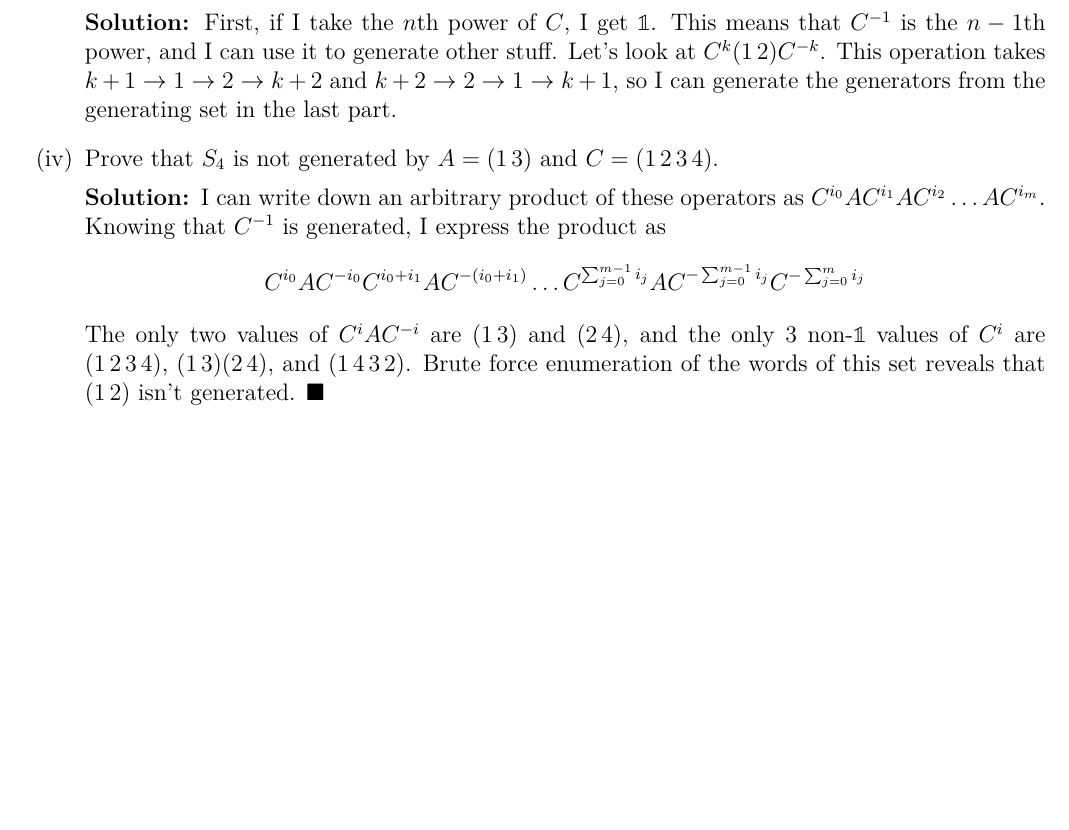
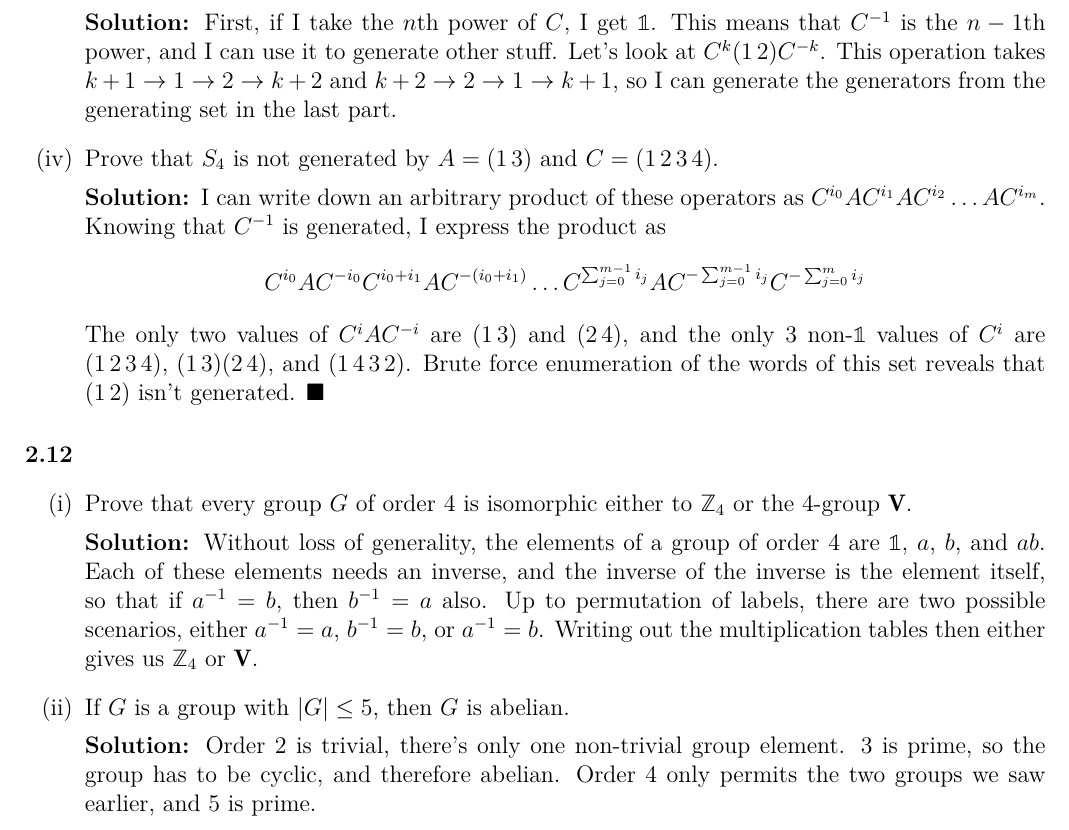
Before and after one commit to bcriger/examples, a LaTeX document (textbooks/Rotman_Intro_to_Group_Theory.tex): part of page 4 of 4, cut so that both start at the same text, the shorter picture padded with empty space. Compiled offline with XeLaTeX.

Commit message:
Solved an exercise I thought I wouldn't get to today

```diff
--- a/textbooks/Rotman_Intro_to_Group_Theory.tex
+++ b/textbooks/Rotman_Intro_to_Group_Theory.tex
@@ -218,4 +218,19 @@ C^{i_0}AC^{-i_0} C^{i_0 + i_1}A C^{-(i_0 + i_1)} \ldots C^{\sum_{j=0}^{m-1} i_j
 The only two values of $C^i A C^{-i}$ are $(1 \, 3)$ and $(2 \, 4)$, and the only 3 non-$\id$ values of $C^i$ are $(1 \, 2\, 3\, 4)$, $(1 \, 3) (2 \, 4)$, and $(1 \, 4\, 3\, 2)$.
 Brute force enumeration of the words of this set reveals that $(1 \, 2)$ isn't generated. $\blacksquare$
 \end{enumerate}
+\paragraph*{2.12}
+\begin{enumerate}[label=(\roman*)]
+\item Prove that every group $G$ of order 4 is isomorphic either to $\mathbb{Z}_4$ or the 4-group $\mathbf{V}$.
+
+\soln Without loss of generality, the elements of a group of order 4 are $\id$, $a$, $b$, and $ab$.
+Each of these elements needs an inverse, and the inverse of the inverse is the element itself, so that if $a\inv = b$, then $b\inv = a$ also.
+Up to permutation of labels, there are two possible scenarios, either $a\inv = a$, $b\inv = b$, or $a\inv = b$. Writing out the multiplication tables then either gives us $\mathbb{Z}_4$ or $\mathbf{V}$.
+
+
+\item If $G$ is a group with $\abs{G} \leq 5$, then $G$ is abelian.
+
+\soln Order 2 is trivial, there's only one non-trivial group element.
+3 is prime, so the group has to be cyclic, and therefore abelian.
+Order 4 only permits the two groups we saw earlier, and 5 is prime.
+\end{enumerate}
 \end{document}
```
Also changed, not shown: textbooks/Rotman_Intro_to_Group_Theory.pdf.
